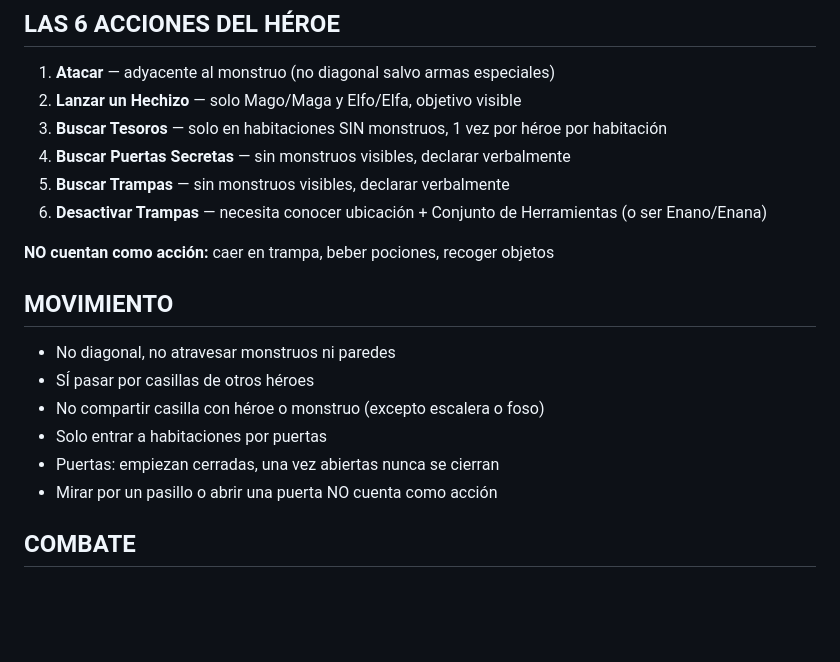
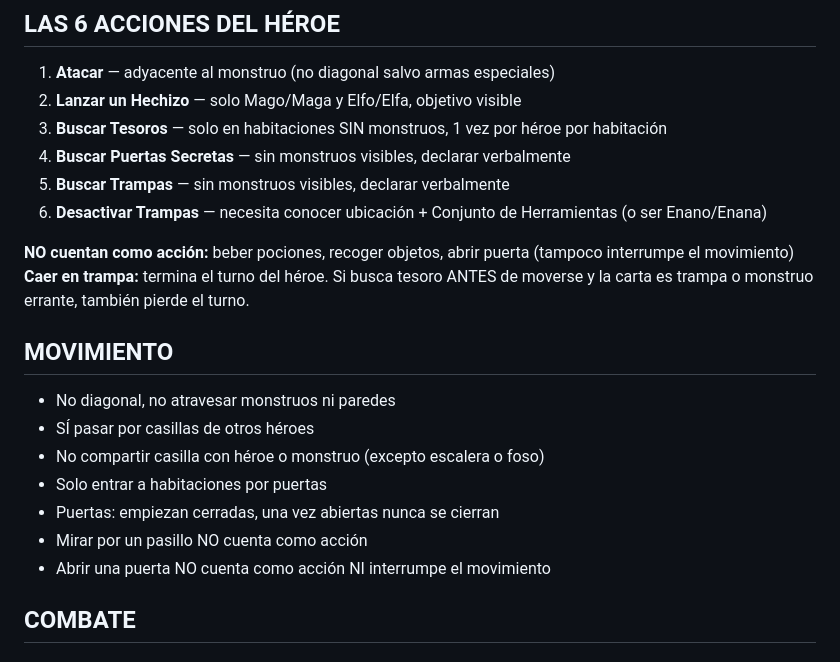
Before and after one commit to jocalomo1/HeroQuest, a Markdown page: datos-juego/reglas.md, the part around one of its changes. Rendered like a GitHub page; blank space fills up the shorter version.

```diff
--- a/datos-juego/reglas.md
+++ b/datos-juego/reglas.md
@@ -32,7 +34,8 @@ Todos los héroes se mueven con 2 dados rojos. Armadura inicial: Ninguna.
 5. **Buscar Trampas** — sin monstruos visibles, declarar verbalmente
 6. **Desactivar Trampas** — necesita conocer ubicación + Conjunto de Herramientas (o ser Enano/Enana)
 
-**NO cuentan como acción:** caer en trampa, beber pociones, recoger objetos
+**NO cuentan como acción:** beber pociones, recoger objetos, abrir puerta (tampoco interrumpe el movimiento)
+**Caer en trampa:** termina el turno del héroe. Si busca tesoro ANTES de moverse y la carta es trampa o monstruo errante, también pierde el turno.
 
 ## MOVIMIENTO
 - No diagonal, no atravesar monstruos ni paredes
@@ -40,7 +43,8 @@ Todos los héroes se mueven con 2 dados rojos. Armadura inicial: Ninguna.
 - No compartir casilla con héroe o monstruo (excepto escalera o foso)
 - Solo entrar a habitaciones por puertas
 - Puertas: empiezan cerradas, una vez abiertas nunca se cierran
-- Mirar por un pasillo o abrir una puerta NO cuenta como acción
+- Mirar por un pasillo NO cuenta como acción
+- Abrir una puerta NO cuenta como acción NI interrumpe el movimiento
 
 ## COMBATE
 
```
Also changed, not shown: other parts of datos-juego/reglas.md (+23 -6 lines), datos-juego/MISIONES juego Base/mision1_maqueta.md (added, +146 -0 lines).
